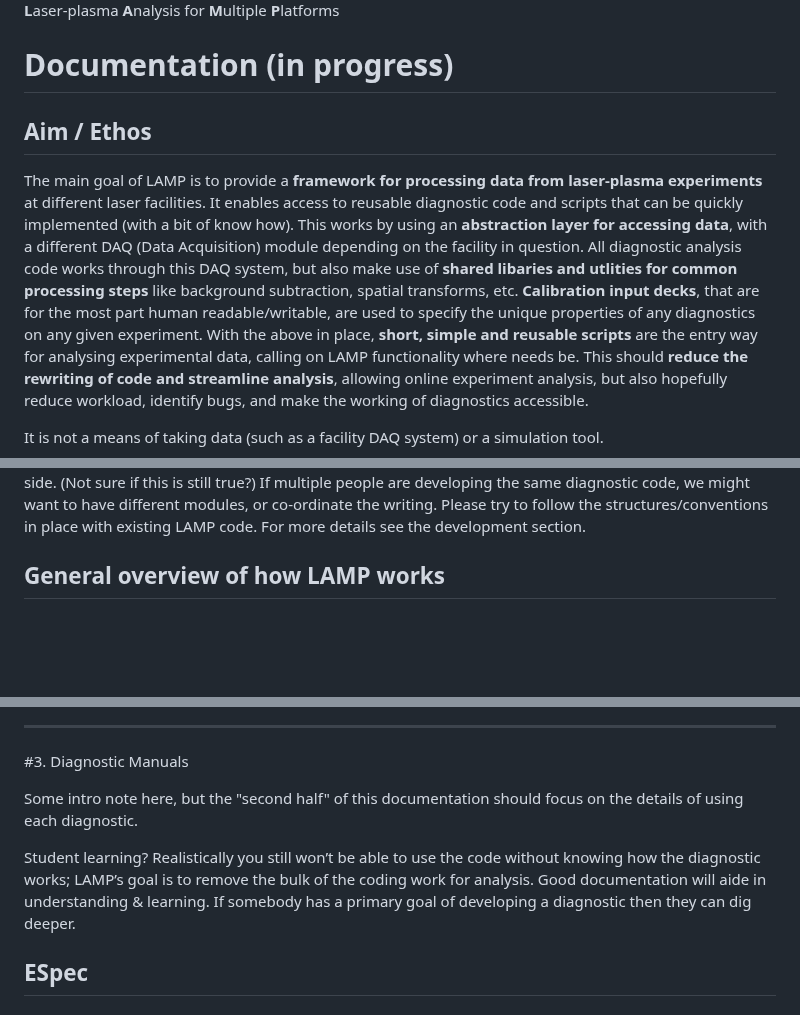
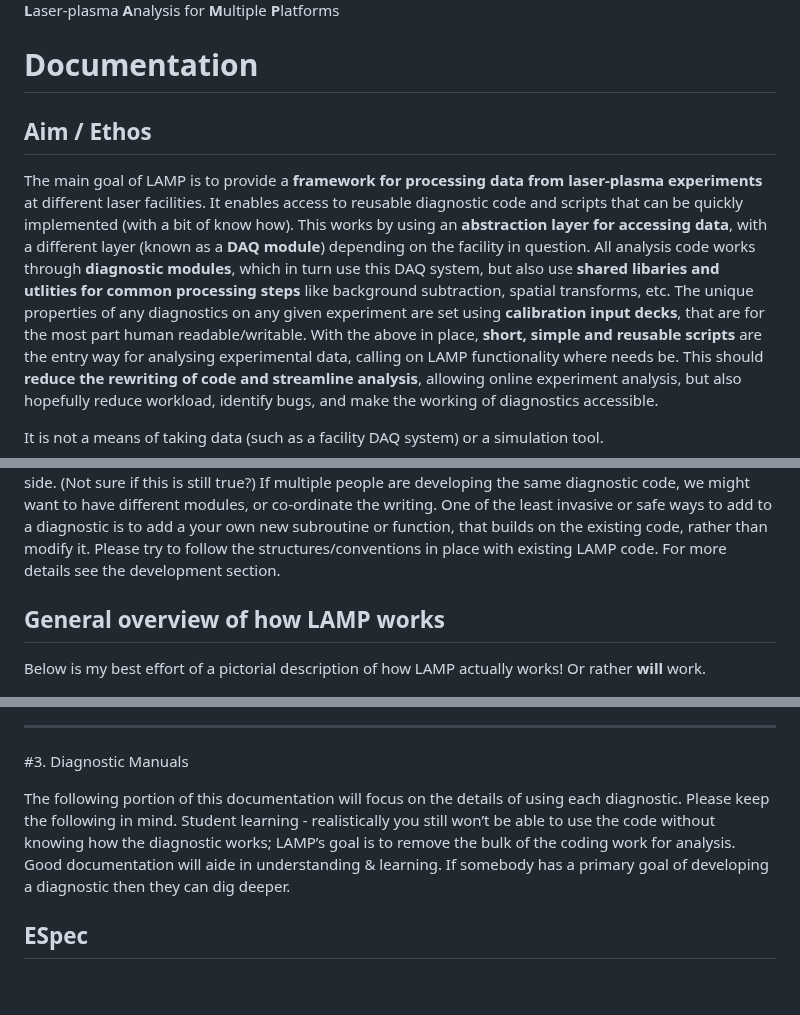
Before and after one commit to brendankettle/LAMP, a Markdown page: docs/UserGuide.md, 3 parts joined by grey strips. GitHub-like rendering; blank space fills up the shorter version.

```diff
--- a/docs/UserGuide.md
+++ b/docs/UserGuide.md
@@ -4,14 +4,14 @@
 
 **L**aser-plasma **A**nalysis for **M**ultiple **P**latforms
 
-# Documentation (in progress)
+# Documentation
 
 ## Aim / Ethos
 The main goal of LAMP is to provide a **framework for processing data from laser-plasma experiments** at different laser facilities.
 It enables access to reusable diagnostic code and scripts that can be quickly implemented (with a bit of know how).
-This works by using an **abstraction layer for accessing data**, with a different DAQ (Data Acquisition) module depending on the facility in question.
-All diagnostic analysis code works through this DAQ system, but also make use of **shared libaries and utlities for common processing steps** like background subtraction, spatial transforms, etc.
-**Calibration input decks**, that are for the most part human readable/writable, are used to specify the unique properties of any diagnostics on any given experiment.
+This works by using an **abstraction layer for accessing data**, with a different layer (known as a **DAQ module**) depending on the facility in question.
+All analysis code works through **diagnostic modules**, which in turn use this DAQ system, but also use **shared libaries and utlities for common processing steps** like background subtraction, spatial transforms, etc.
+The unique properties of any diagnostics on any given experiment are set using **calibration input decks**, that are for the most part human readable/writable.
 With the above in place, **short, simple and reusable scripts** are the entry way for analysing experimental data, calling on LAMP functionality where needs be.
 This should **reduce the rewriting of code and streamline analysis**, allowing online experiment analysis, but also hopefully reduce workload, identify bugs, and make the working of diagnostics accessible.
 
@@ -111,10 +167,14 @@ For changes to the core workings of LAMP (i.e. diagnostic code), you will have t
 For now, BK will have to accept these changes and merge them to the master version, but you can keep on developing on your side. (Not sure if this is still true?)
 If multiple people are developing the same diagnostic code, we might want to have different modules, or co-ordinate the writing.
-Please try to follow the structures/conventions in place with existing LAMP code. For more details see the development section.
+One of the least invasive or safe ways to add to a diagnostic is to add a your own new subroutine or function, that builds on the existing code, rather than modify it.
+Please try to follow the structures/conventions in place with existing LAMP code.
+For more details see the development section.
 
 
 
 ## General overview of how LAMP works
+
+Below is my best effort of a pictorial description of how LAMP actually works! Or rather **will** work.
 
 ![Flowchat showing how LAMP works](./imgs/HowLAMPWorks.png)
 
@@ -200,9 +241,9 @@ Required function calls
 
 #3. <a name="diagnostic-manuals"></a> Diagnostic Manuals
 
-Some intro note here, but the "second half" of this documentation should focus on the details of using each diagnostic.
-
-Student learning? Realistically you still won’t be able to use the code without knowing how the diagnostic works; LAMP’s goal is to remove the bulk of the coding work for analysis. Good documentation will aide in understanding & learning. If somebody has a primary goal of developing a diagnostic then they can dig deeper.
+The following portion of this documentation will focus on the details of using each diagnostic.
+Please keep the following in mind.
+Student learning - realistically you still won’t be able to use the code without knowing how the diagnostic works; LAMP’s goal is to remove the bulk of the coding work for analysis. Good documentation will aide in understanding & learning. If somebody has a primary goal of developing a diagnostic then they can dig deeper.
 
 
 ## ESpec
```
Also changed, not shown: other parts of docs/UserGuide.md (+81 -44 lines).
